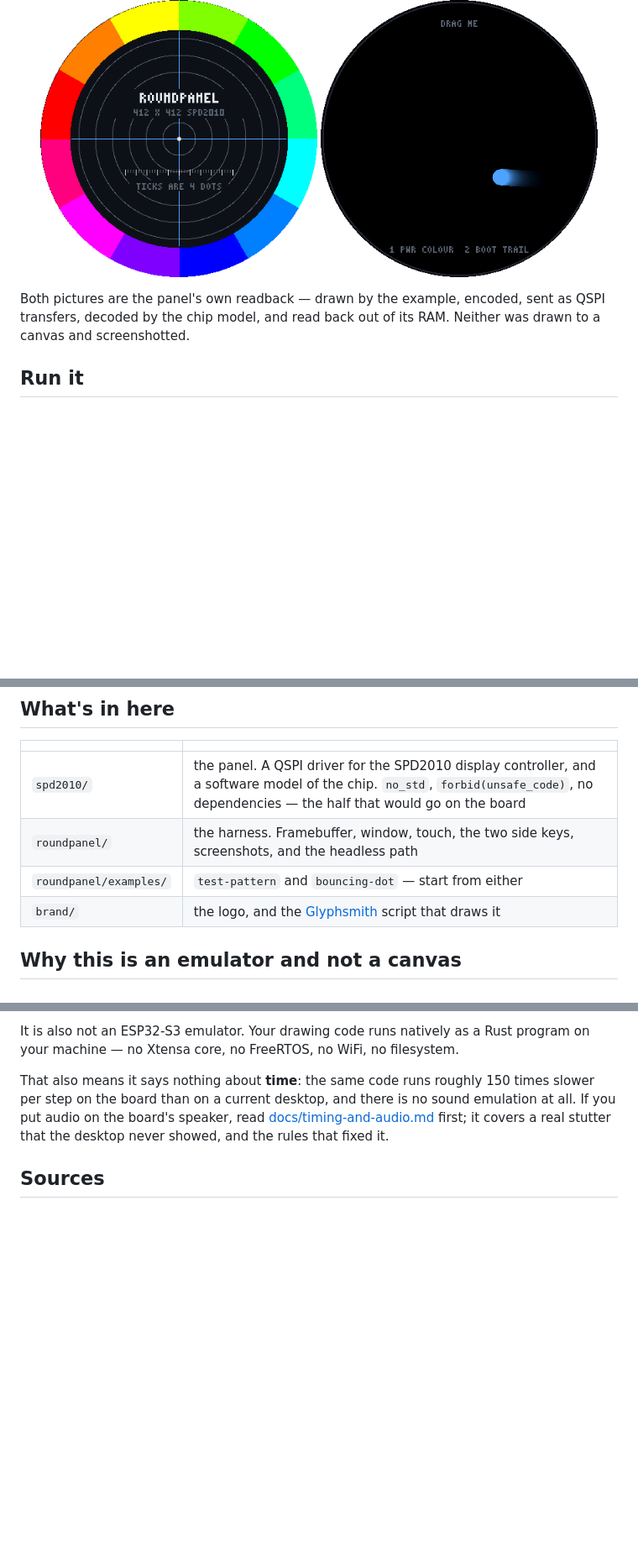
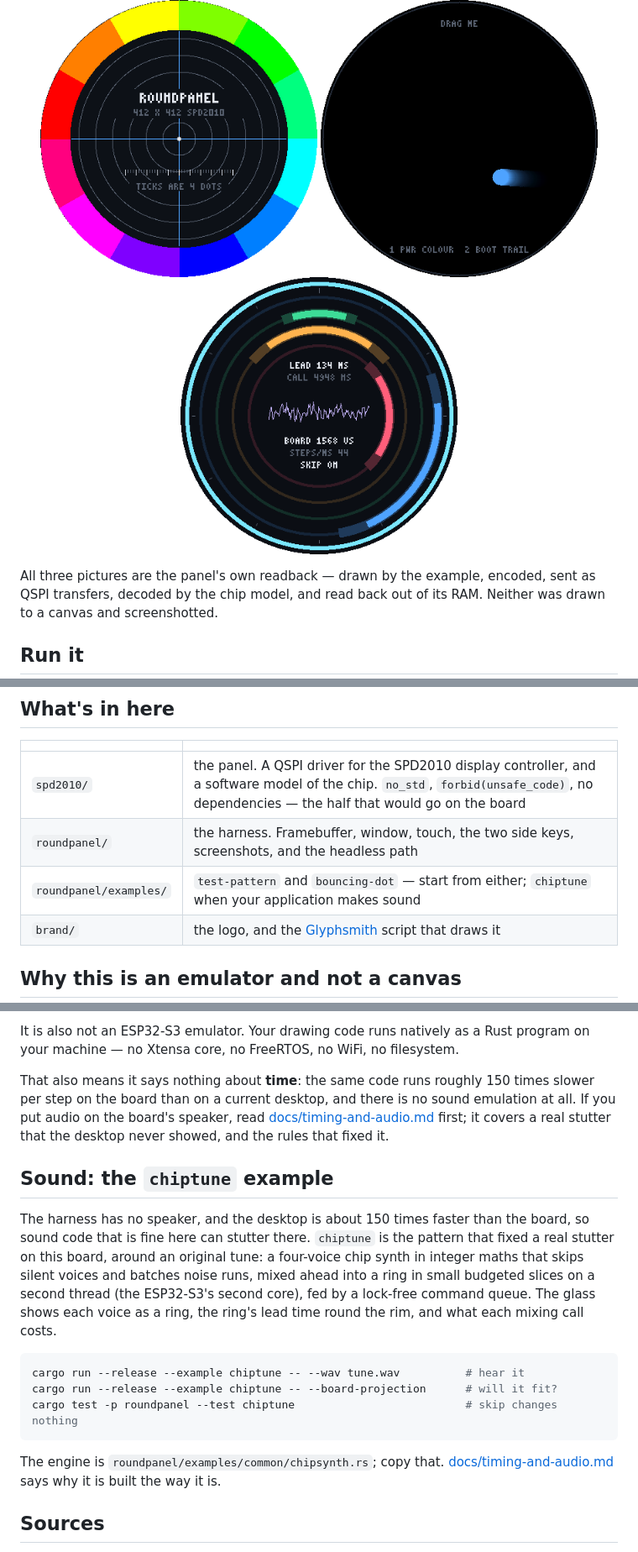
Before and after one commit to Alchemy86/roundpanel-emu, a Markdown page: README.md, 3 parts joined by grey strips. Shown at 84% size. Drawn GitHub-style; pictures changed too: docs/chiptune.png (added); blank space fills up the shorter version.

````diff
--- a/README.md
+++ b/README.md
@@ -19,9 +19,10 @@ with PWR and BOOT side buttons.
 <p align="center">
   <img src="docs/test-pattern.png" width="330" alt="The test pattern: twelve colour wedges round the rim, concentric rings, a crosshair, and a ruler of ticks four dots apart" />
   <img src="docs/bouncing-dot.png" width="330" alt="The bouncing dot example: a blue dot with a fading trail inside the round glass" />
+  <img src="docs/chiptune.png" width="330" alt="The chiptune example: four coloured rings round the glass, one per synth voice, lit at each note's pitch and as wide as it is loud, a lead-time gauge round the rim, and the mixer's cost and a waveform in the middle" />
 </p>
 
-Both pictures are the panel's own readback — drawn by the example, encoded,
+All three pictures are the panel's own readback — drawn by the example, encoded,
 sent as QSPI transfers, decoded by the chip model, and read back out of its RAM.
 Neither was drawn to a canvas and screenshotted.
 
@@ -103,7 +105,7 @@ assert_eq!(&panel.dots()[(206 * 412 + 60) * 3..][..3], &[0xff, 0xb3, 0x4e]);
 |---|---|
 | `spd2010/` | the panel. A QSPI driver for the SPD2010 display controller, and a software model of the chip. `no_std`, `forbid(unsafe_code)`, no dependencies — the half that would go on the board |
 | `roundpanel/` | the harness. Framebuffer, window, touch, the two side keys, screenshots, and the headless path |
-| `roundpanel/examples/` | `test-pattern` and `bouncing-dot` — start from either |
+| `roundpanel/examples/` | `test-pattern` and `bouncing-dot` — start from either; `chiptune` when your application makes sound |
 | `brand/` | the logo, and the [Glyphsmith](https://github.com/Alchemy86/Glyphsmith) script that draws it |
 
 ## Why this is an emulator and not a canvas
@@ -166,6 +168,27 @@ sound emulation at all. If you put audio on the board's speaker, read
 [docs/timing-and-audio.md](docs/timing-and-audio.md) first; it covers a real
 stutter that the desktop never showed, and the rules that fixed it.
 
+## Sound: the `chiptune` example
+
+The harness has no speaker, and the desktop is about 150 times faster than the
+board, so sound code that is fine here can stutter there. `chiptune` is the
+pattern that fixed a real stutter on this board, around an original tune: a
+four-voice chip synth in integer maths that skips silent voices and batches
+noise runs, mixed ahead into a ring in small budgeted slices on a second
+thread (the ESP32-S3's second core), fed by a lock-free command queue. The
+glass shows each voice as a ring, the ring's lead time round the rim, and what
+each mixing call costs.
+
+```sh
+cargo run --release --example chiptune -- --wav tune.wav          # hear it
+cargo run --release --example chiptune -- --board-projection      # will it fit?
+cargo test -p roundpanel --test chiptune                          # skip changes nothing
+```
+
+The engine is `roundpanel/examples/common/chipsynth.rs`; copy that.
+[docs/timing-and-audio.md](docs/timing-and-audio.md) says why it is built the
+way it is.
+
 ## Sources
 
 - Solomon Systech, *L-WEA2010: 454x454 TDDI for IOT/Wearable*, Product Preview
````
Also changed, not shown: other parts of README.md (+1 -0 lines), AGENTS.md (+4 -0 lines), docs/timing-and-audio.md (+33 -0 lines), 4 other files.
